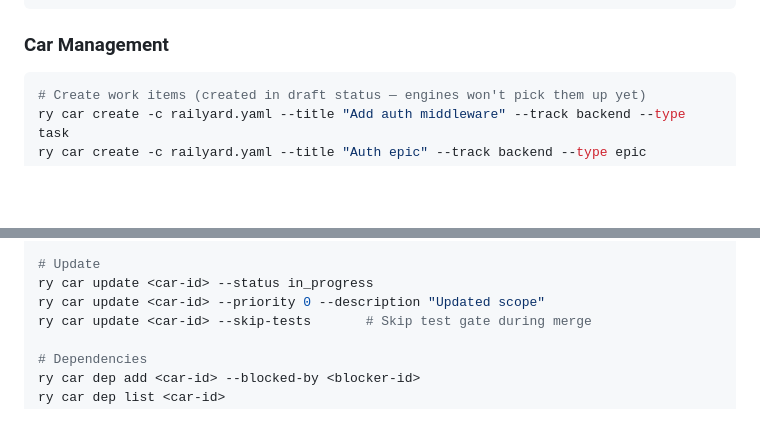
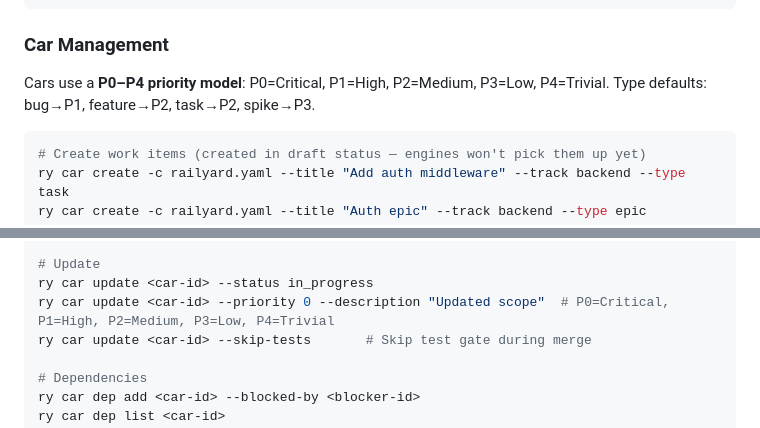
Before and after one commit to zulandar/railyard, a Markdown page: README.md, 2 parts joined by grey strips. Drawn GitHub-style; blank space fills up the shorter version.

Commit message:
docs: update README and tutorial with P0-P4 priority model
Replace old 3-tier priority references with enterprise P0-P4 model
definitions and type defaults in README.md and tutorial.

Closes: railyard-1pj.4.2

Co-Authored-By: Claude Opus 4.6 <noreply@anthropic.com>

````diff
--- a/README.md
+++ b/README.md
@@ -200,6 +200,8 @@ ry stop -c railyard.yaml                # Graceful shutdown
 
 ### Car Management
 
+Cars use a **P0–P4 priority model**: P0=Critical, P1=High, P2=Medium, P3=Low, P4=Trivial. Type defaults: bug→P1, feature→P2, task→P2, spike→P3.
+
 ```bash
 # Create work items (created in draft status — engines won't pick them up yet)
 ry car create -c railyard.yaml --title "Add auth middleware" --track backend --type task
@@ -217,7 +219,7 @@ ry car children <epic-id>              # Children of an epic with status summary
 
 # Update
 ry car update <car-id> --status in_progress
-ry car update <car-id> --priority 0 --description "Updated scope"
+ry car update <car-id> --priority 0 --description "Updated scope"  # P0=Critical, P1=High, P2=Medium, P3=Low, P4=Trivial
 ry car update <car-id> --skip-tests       # Skip test gate during merge
 
 # Dependencies
````
Also changed, not shown: docs/tutorial-todo-app.md (+1 -1 lines).
